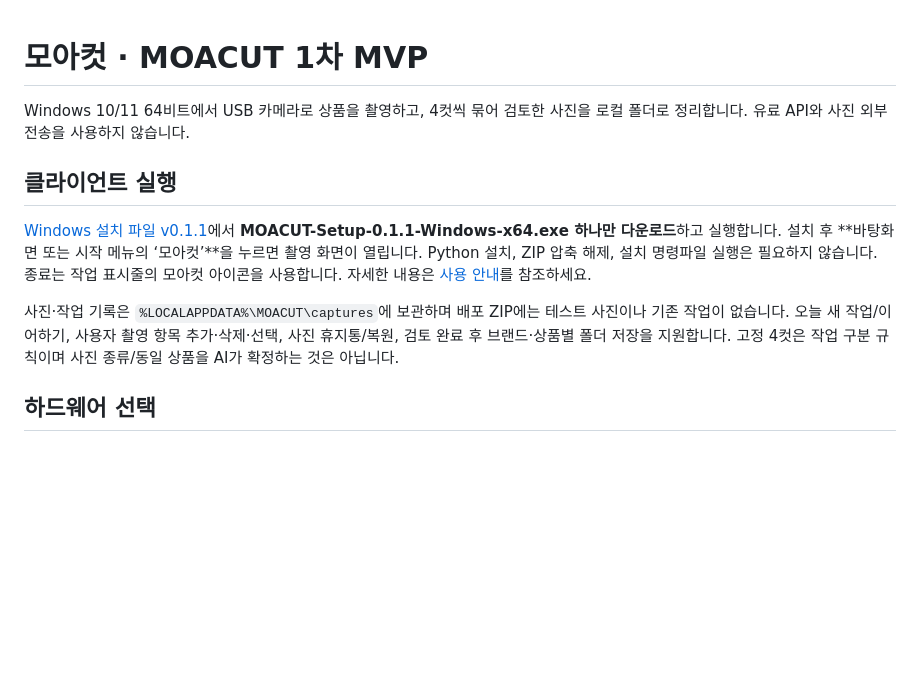
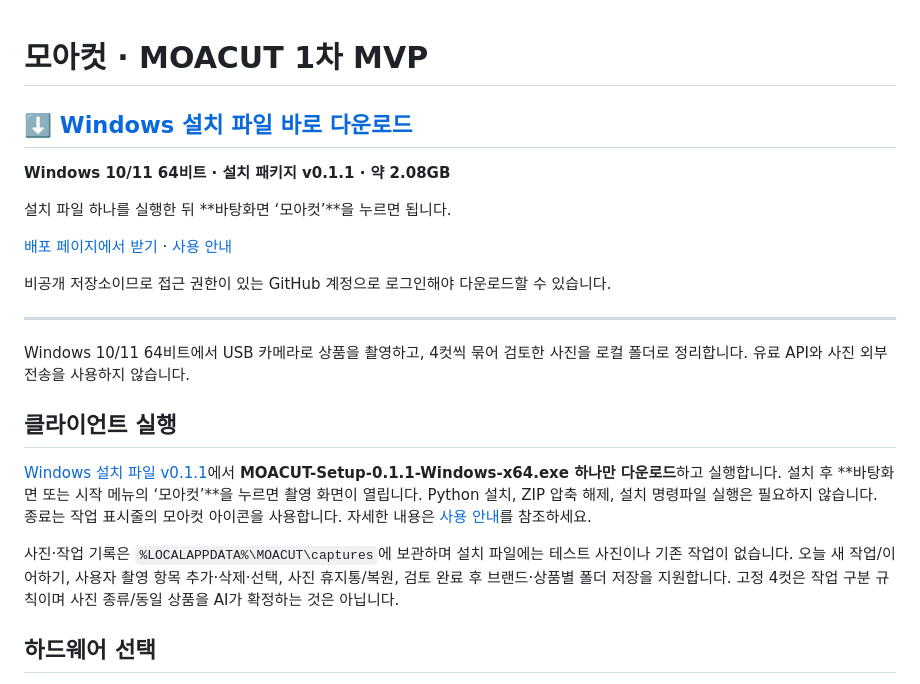
Before and after one commit to aladdin-zero/moacut-mvp, a Markdown page: README.md, the part around the change. Drawn GitHub-style; blank space fills up the shorter version.

Commit message:
Make Windows installer download prominent on repository home

```diff
--- a/README.md
+++ b/README.md
@@ -1,11 +1,23 @@
 # 모아컷 · MOACUT 1차 MVP
+
+## ⬇️ [Windows 설치 파일 바로 다운로드](https://github.com/aladdin-zero/moacut-mvp/releases/download/v0.1.1/MOACUT-Setup-0.1.1-Windows-x64.exe)
+
+**Windows 10/11 64비트 · 설치 패키지 v0.1.1 · 약 2.08GB**
+
+설치 파일 하나를 실행한 뒤 **바탕화면 ‘모아컷’**을 누르면 됩니다.
+
+[배포 페이지에서 받기](https://github.com/aladdin-zero/moacut-mvp/releases/tag/v0.1.1) · [사용 안내](packaging/USER-GUIDE.md)
+
+비공개 저장소이므로 접근 권한이 있는 GitHub 계정으로 로그인해야 다운로드할 수 있습니다.
+
+---
 
 Windows 10/11 64비트에서 USB 카메라로 상품을 촬영하고, 4컷씩 묶어 검토한 사진을 로컬 폴더로 정리합니다. 유료 API와 사진 외부 전송을 사용하지 않습니다.
 
 ## 클라이언트 실행
 [Windows 설치 파일 v0.1.1](https://github.com/aladdin-zero/moacut-mvp/releases/tag/v0.1.1)에서 **MOACUT-Setup-0.1.1-Windows-x64.exe 하나만 다운로드**하고 실행합니다. 설치 후 **바탕화면 또는 시작 메뉴의 ‘모아컷’**을 누르면 촬영 화면이 열립니다. Python 설치, ZIP 압축 해제, 설치 명령파일 실행은 필요하지 않습니다. 종료는 작업 표시줄의 모아컷 아이콘을 사용합니다. 자세한 내용은 [사용 안내](packaging/USER-GUIDE.md)를 참조하세요.
 
-사진·작업 기록은 `%LOCALAPPDATA%\MOACUT\captures`에 보관하며 배포 ZIP에는 테스트 사진이나 기존 작업이 없습니다. 오늘 새 작업/이어하기, 사용자 촬영 항목 추가·삭제·선택, 사진 휴지통/복원, 검토 완료 후 브랜드·상품별 폴더 저장을 지원합니다. 고정 4컷은 작업 구분 규칙이며 사진 종류/동일 상품을 AI가 확정하는 것은 아닙니다.
+사진·작업 기록은 `%LOCALAPPDATA%\MOACUT\captures`에 보관하며 설치 파일에는 테스트 사진이나 기존 작업이 없습니다. 오늘 새 작업/이어하기, 사용자 촬영 항목 추가·삭제·선택, 사진 휴지통/복원, 검토 완료 후 브랜드·상품별 폴더 저장을 지원합니다. 고정 4컷은 작업 구분 규칙이며 사진 종류/동일 상품을 AI가 확정하는 것은 아닙니다.
 
 ## 하드웨어 선택
 사용 가능한 NVIDIA GPU를 자동 확인하고 GPU가 없거나 실행에 실패하면 CPU로 전환합니다. GPU와 CPU를 위한 별도 설치 파일을 고를 필요가 없습니다. CPU는 느릴 수 있습니다. 개발 PC의 합성 화면 추론은 RTX 3070 약0.24초, CPU 약3.3초였으며 클라이언트 성능/현장 정확도를 보장하는 측정이 아닙니다. 두 번의 연속 인식과 정지 조건을 확인하므로 실제 촬영 대기시간은 더 길 수 있습니다. 환경점검.cmd로 오프라인 모델/하드웨어/음성 점검을 할 수 있습니다.
```
